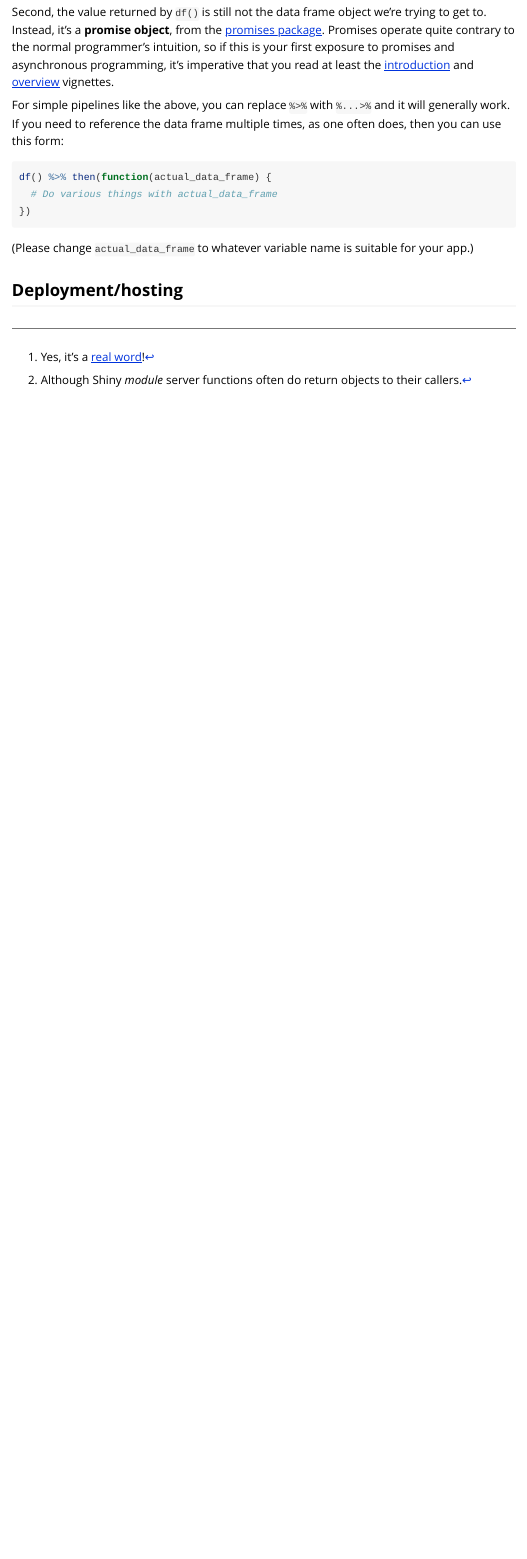
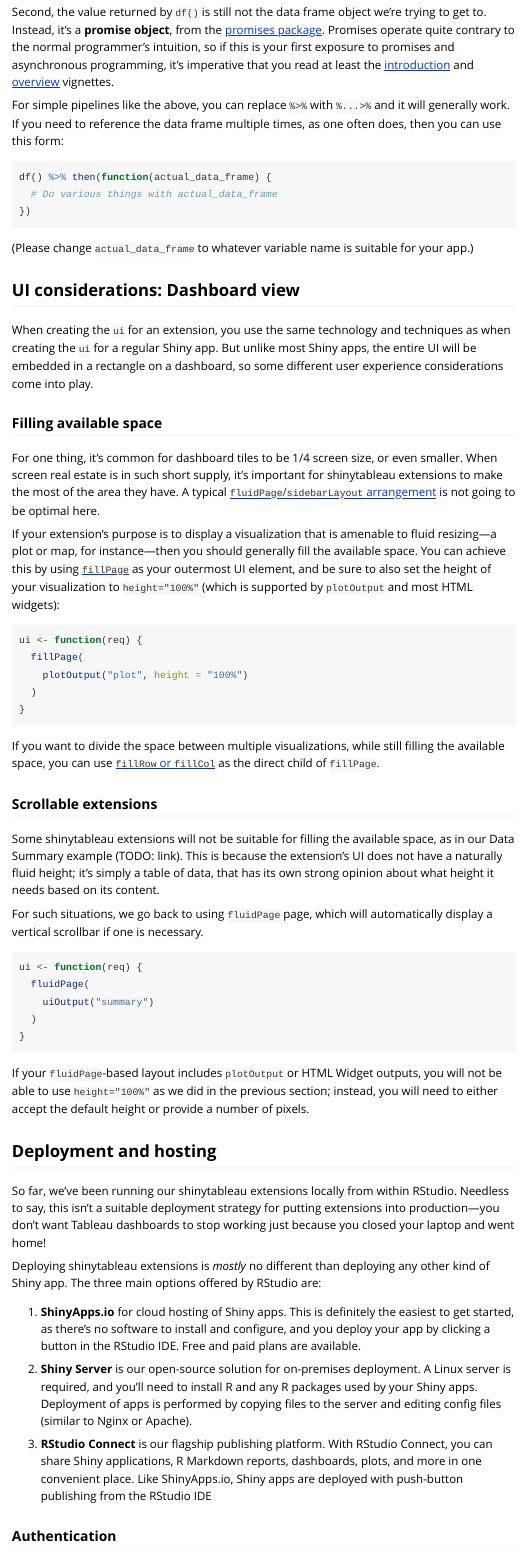
Before and after one commit to rstudio/shinytableau, an R Markdown document (vignettes/shinytableau.Rmd): the page in a window 1100 px wide, from 11930 px down. Rendered offline with R 4.5, knitr and Pandoc, with nearby package versions; long lines of code are wrapped.

Commit message:
Vignette work; simplify tutorial-3 UI structure

````diff
--- a/vignettes/shinytableau.Rmd
+++ b/vignettes/shinytableau.Rmd
@@ -364,4 +364,52 @@ df() %>% then(function(actual_data_frame) {
 
 (Please change `actual_data_frame` to whatever variable name is suitable for your app.)
 
-## Deployment/hosting
+## UI considerations: Dashboard view
+
+When creating the `ui` for an extension, you use the same technology and techniques as when creating the `ui` for a regular Shiny app. But unlike most Shiny apps, the entire UI will be embedded in a rectangle on a dashboard, so some different user experience considerations come into play.
+
+### Filling available space
+
+For one thing, it's common for dashboard tiles to be 1/4 screen size, or even smaller. When screen real estate is in such short supply, it's important for shinytableau extensions to make the most of the area they have. A typical [`fluidPage`/`sidebarLayout` arrangement](http://shiny.rstudio-staging.com/tutorial/written-tutorial/lesson2/) is not going to be optimal here.
+
+If your extension's purpose is to display a visualization that is amenable to fluid resizing---a plot or map, for instance---then you should generally fill the available space. You can achieve this by using [`fillPage`](https://shiny.rstudio.com/reference/shiny/latest/fillPage.html) as your outermost UI element, and be sure to also set the height of your visualization to `height="100%"` (which is supported by `plotOutput` and most HTML widgets):
+
+```{r eval=FALSE}
+ui <- function(req) {
+  fillPage(
+    plotOutput("plot", height = "100%")
+  )
+}
+```
+
+If you want to divide the space between multiple visualizations, while still filling the available space, you can use [`fillRow` or `fillCol`](https://shiny.rstudio.com/articles/gadget-ui.html#fillrowfillcol) as the direct child of `fillPage`.
+
+### Scrollable extensions
+
+Some shinytableau extensions will not be suitable for filling the available space, as in our Data Summary example (TODO: link). This is because the extension's UI does not have a naturally fluid height; it's simply a table of data, that has its own strong opinion about what height it needs based on its content.
+
+For such situations, we go back to using `fluidPage` page, which will automatically display a vertical scrollbar if one is necessary.
+
+```{r eval=FALSE}
+ui <- function(req) {
+  fluidPage(
+    uiOutput("summary")
+  )
+}
+```
+
+If your `fluidPage`-based layout includes `plotOutput` or HTML Widget outputs, you will not be able to use `height="100%"` as we did in the previous section; instead, you will need to either accept the default height or provide a number of pixels.
+
+## Deployment and hosting
+
+So far, we've been running our shinytableau extensions locally from within RStudio. Needless to say, this isn't a suitable deployment strategy for putting extensions into production---you don't want Tableau dashboards to stop working just because you closed your laptop and went home!
+
+Deploying shinytableau extensions is *mostly* no different than deploying any other kind of Shiny app. The three main options offered by RStudio are:
+
+1.  **ShinyApps.io** for cloud hosting of Shiny apps. This is definitely the easiest to get started, as there's no software to install and configure, and you deploy your app by clicking a button in the RStudio IDE. Free and paid plans are available.
+
+2.  **Shiny Server** is our open-source solution for on-premises deployment. A Linux server is required, and you'll need to install R and any R packages used by your Shiny apps. Deployment of apps is performed by copying files to the server and editing config files (similar to Nginx or Apache).
+
+3.  **RStudio Connect** is our flagship publishing platform. With RStudio Connect, you can share Shiny applications, R Markdown reports, dashboards, plots, and more in one convenient place. Like ShinyApps.io, Shiny apps are deployed with push-button publishing from the RStudio IDE
+
+### Authentication
````
Also changed, not shown: inst/examples/tutorial-3/app.R (+1 -5 lines), vignettes/shinytableau.Rmd (10 more changed lines).
